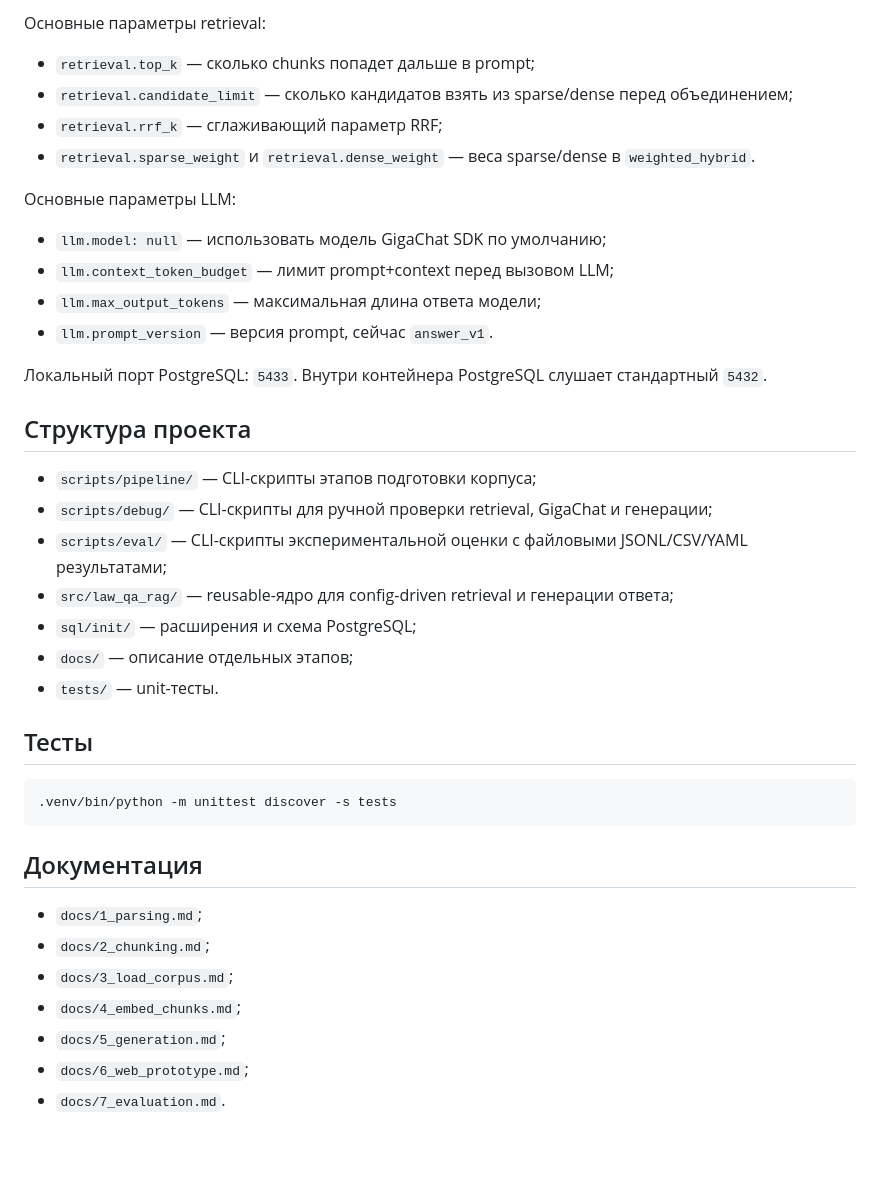
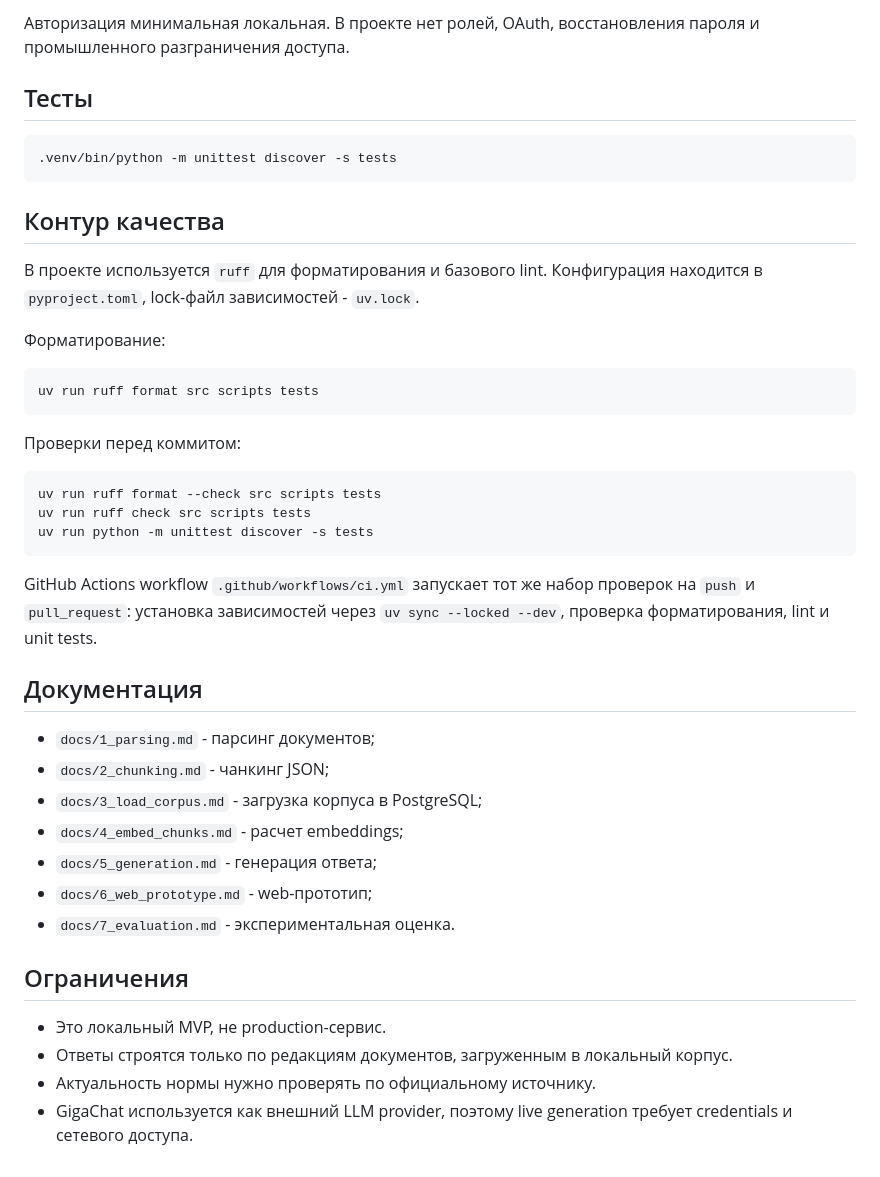
Before and after one commit to a-miagkii/law-qa-rag, a Markdown page: README.md, the part around one of its changes. Rendered like a GitHub page.

Commit message:
docs: refresh project overview and evaluation docs

````diff
--- a/README.md
+++ b/README.md
@@ -111,28 +165,4 @@ Retrieval в generation pipeline выбирается из `settings.yaml`, а
-Основные параметры retrieval:
-
-- `retrieval.top_k` — сколько chunks попадет дальше в prompt;
-- `retrieval.candidate_limit` — сколько кандидатов взять из sparse/dense перед объединением;
-- `retrieval.rrf_k` — сглаживающий параметр RRF;
-- `retrieval.sparse_weight` и `retrieval.dense_weight` — веса sparse/dense в `weighted_hybrid`.
-
-Основные параметры LLM:
-
-- `llm.model: null` — использовать модель GigaChat SDK по умолчанию;
-- `llm.context_token_budget` — лимит prompt+context перед вызовом LLM;
-- `llm.max_output_tokens` — максимальная длина ответа модели;
-- `llm.prompt_version` — версия prompt, сейчас `answer_v1`.
-
-Локальный порт PostgreSQL: `5433`. Внутри контейнера PostgreSQL слушает стандартный `5432`.
-
-## Структура проекта
-
-- `scripts/pipeline/` — CLI-скрипты этапов подготовки корпуса;
-- `scripts/debug/` — CLI-скрипты для ручной проверки retrieval, GigaChat и генерации;
-- `scripts/eval/` — CLI-скрипты экспериментальной оценки с файловыми JSONL/CSV/YAML результатами;
-- `src/law_qa_rag/` — reusable-ядро для config-driven retrieval и генерации ответа;
-- `sql/init/` — расширения и схема PostgreSQL;
-- `docs/` — описание отдельных этапов;
-- `tests/` — unit-тесты.
+Авторизация минимальная локальная. В проекте нет ролей, OAuth, восстановления пароля и промышленного разграничения доступа.
 
 ## Тесты
 
@@ -140,12 +170,39 @@ Retrieval в generation pipeline выбирается из `settings.yaml`, а
 .venv/bin/python -m unittest discover -s tests
 ```
 
+## Контур качества
+
+В проекте используется `ruff` для форматирования и базового lint. Конфигурация находится в `pyproject.toml`, lock-файл зависимостей - `uv.lock`.
+
+Форматирование:
+
+```bash
+uv run ruff format src scripts tests
+```
+
+Проверки перед коммитом:
+
+```bash
+uv run ruff format --check src scripts tests
+uv run ruff check src scripts tests
+uv run python -m unittest discover -s tests
+```
+
+GitHub Actions workflow `.github/workflows/ci.yml` запускает тот же набор проверок на `push` и `pull_request`: установка зависимостей через `uv sync --locked --dev`, проверка форматирования, lint и unit tests.
+
 ## Документация
 
-- `docs/1_parsing.md`;
-- `docs/2_chunking.md`;
-- `docs/3_load_corpus.md`;
-- `docs/4_embed_chunks.md`;
-- `docs/5_generation.md`;
-- `docs/6_web_prototype.md`;
-- `docs/7_evaluation.md`.
+- `docs/1_parsing.md` - парсинг документов;
+- `docs/2_chunking.md` - чанкинг JSON;
+- `docs/3_load_corpus.md` - загрузка корпуса в PostgreSQL;
+- `docs/4_embed_chunks.md` - расчет embeddings;
+- `docs/5_generation.md` - генерация ответа;
+- `docs/6_web_prototype.md` - web-прототип;
+- `docs/7_evaluation.md` - экспериментальная оценка.
+
+## Ограничения
+
+- Это локальный MVP, не production-сервис.
+- Ответы строятся только по редакциям документов, загруженным в локальный корпус.
+- Актуальность нормы нужно проверять по официальному источнику.
+- GigaChat используется как внешний LLM provider, поэтому live generation требует credentials и сетевого доступа.
````
Also changed, not shown: other parts of README.md (+130 -76 lines), docs/6_web_prototype.md (+0 -3 lines), docs/7_evaluation.md (+1 -5 lines).
